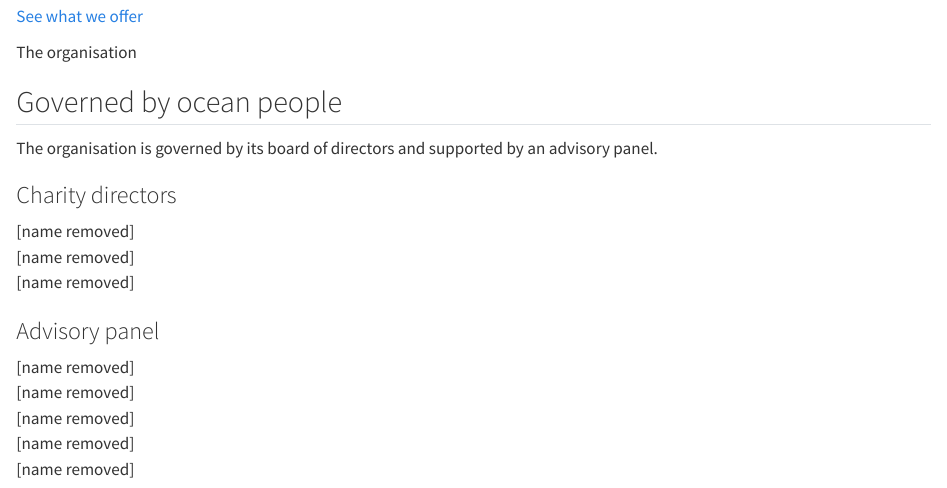
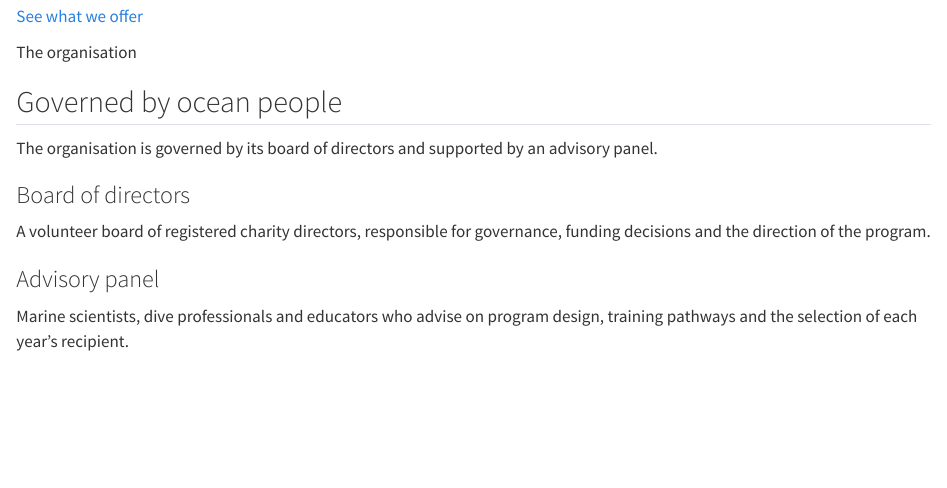
Before and after one commit to ecologistpablo/upwelling_website, a Quarto document (index.qmd): the page in a window 1100 px wide, from 1680 px down. Rendered offline with R 4.5, knitr and Pandoc in place of Quarto, with nearby package versions.

Commit message:
Point site at custom domain and remove named individuals
Add the CNAME and site-url so Actions deploys keep the custom domain and
Quarto emits canonical URLs for it. Replace the named director and
advisory panel lists with role descriptions.

Co-authored-by: Cursor <cursoragent@cursor.com>

```diff
--- a/_quarto.yml
+++ b/_quarto.yml
@@ -10,9 +10,11 @@ project:
     - 404.qmd
   resources:
     - images/  # background photos referenced via inline-style url() aren't auto-detected
+    - CNAME    # keeps the custom domain set when Actions republishes the site
 
 website:
   title: "The Upwelling Project"
+  site-url: https://upwellingproject.org
   favicon: favicon.svg
   navbar:
     pinned: true
--- a/index.qmd
+++ b/index.qmd
@@ -166,21 +166,17 @@ community, which continues its work internationally.
 
 ::: {.people}
 ::: {.people__group}
-### Charity directors
+### Board of directors
 
-[name removed]
-[name removed]
-[name removed]
+A volunteer board of registered charity directors, responsible for governance,
+funding decisions and the direction of the program.
 :::
 
 ::: {.people__group}
 ### Advisory panel
 
-[name removed]
-[name removed]
-[name removed]
-[name removed]
-[name removed]
+Marine scientists, dive professionals and educators who advise on program
+design, training pathways and the selection of each year's recipient.
 :::
 :::
 :::
```
Also changed, not shown: 1 other file.
